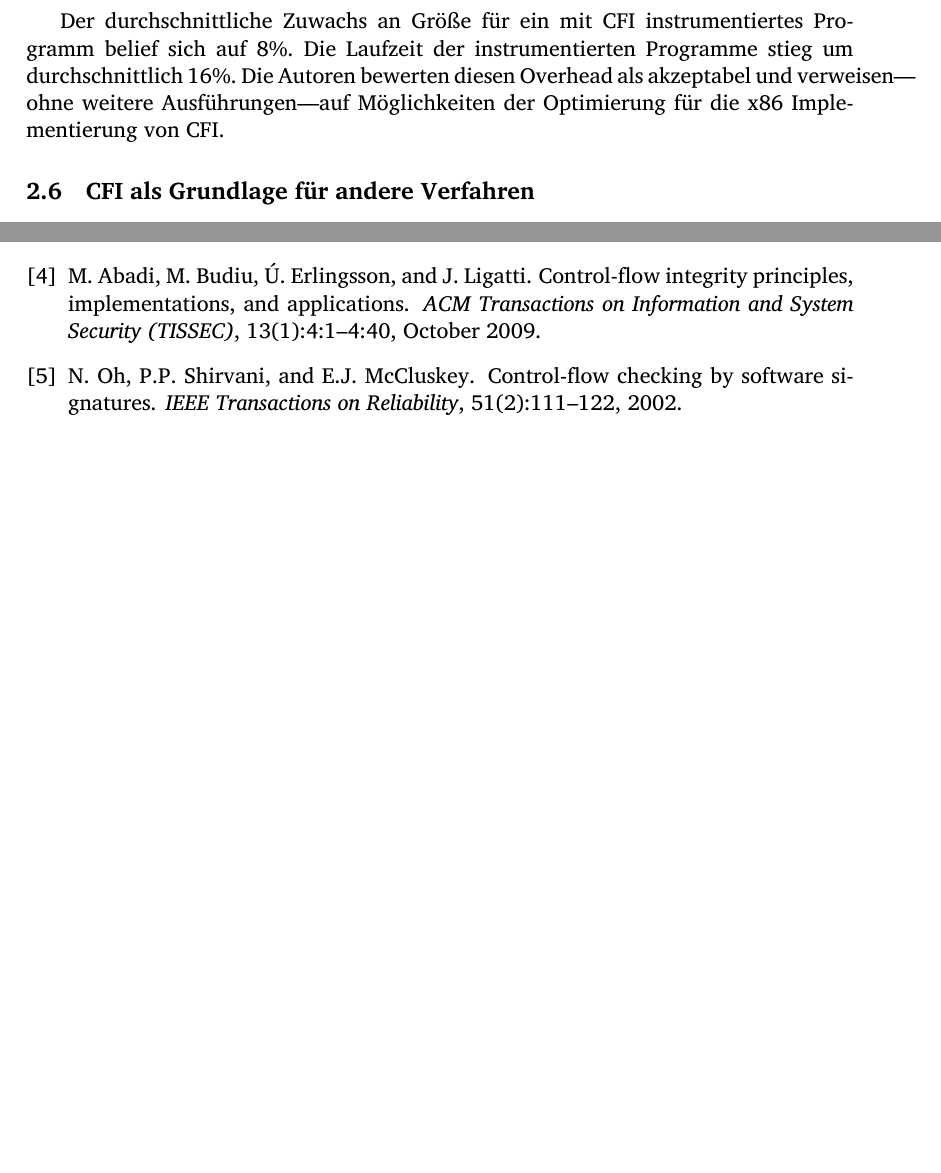
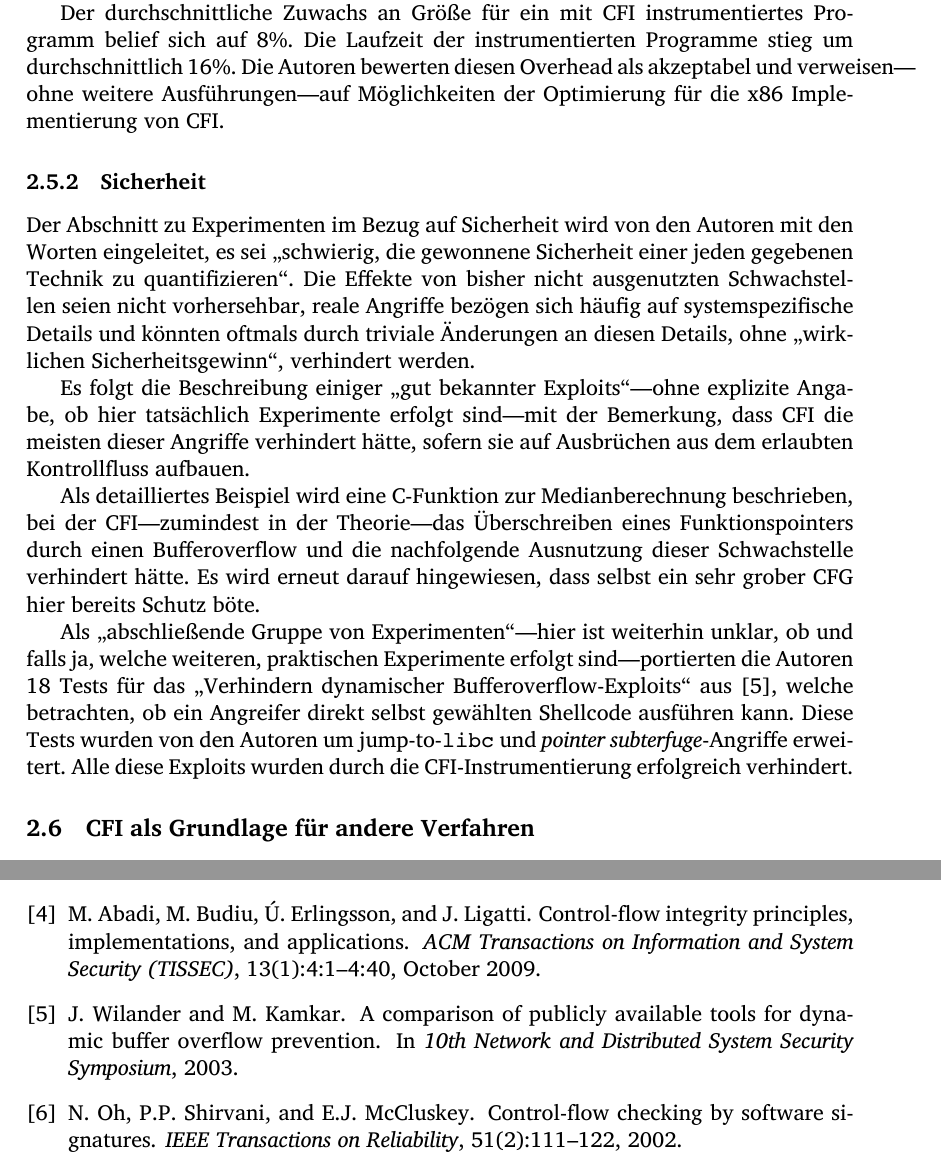
Before and after one commit to hermannloose/hauptseminar, a LaTeX document (paper/paper.tex): two parts of pages 6 and 11 of 11, joined at a grey line, cut so that both start at the same text, the shorter picture padded with empty space. Compiled offline with XeLaTeX.

Commit message:
Add section on security-related experiments for CFI.

```diff
--- a/paper/paper.tex
+++ b/paper/paper.tex
@@ -321,6 +323,36 @@ Programm belief sich auf 8\%. Die Laufzeit der instrumentierten Programme stieg
 um durchschnittlich 16\%. Die Autoren bewerten diesen Overhead als akzeptabel
 und verweisen—ohne weitere Ausführungen—auf Möglichkeiten der Optimierung für
 die x86 Implementierung von CFI.
+
+\subsubsection{Sicherheit}
+
+Der Abschnitt zu Experimenten im Bezug auf Sicherheit wird von den Autoren mit
+den Worten eingeleitet, es sei „schwierig, die gewonnene Sicherheit einer jeden
+gegebenen Technik zu quantifizieren“. Die Effekte von bisher nicht ausgenutzten
+Schwachstellen seien nicht vorhersehbar, reale Angriffe bezögen sich häufig auf
+systemspezifische Details und könnten oftmals durch triviale Änderungen an
+diesen Details, ohne „wirklichen Sicherheitsgewinn“, verhindert werden.
+
+Es folgt die Beschreibung einiger „gut bekannter Exploits“—ohne explizite
+Angabe, ob hier tatsächlich Experimente erfolgt sind—mit der Bemerkung, dass
+CFI die meisten dieser Angriffe verhindert hätte, sofern sie auf Ausbrüchen aus
+dem erlaubten Kontrollfluss aufbauen.
+
+Als detailliertes Beispiel wird eine C-Funktion zur Medianberechnung
+beschrieben, bei der CFI—zumindest in der Theorie—das Überschreiben eines
+Funktionspointers durch einen Bufferoverflow und die nachfolgende Ausnutzung
+dieser Schwachstelle verhindert hätte. Es wird erneut darauf hingewiesen, dass
+selbst ein sehr grober CFG hier bereits Schutz böte.
+
+Als „abschließende Gruppe von Experimenten“—hier ist weiterhin unklar, ob und
+falls ja, welche weiteren, praktischen Experimente erfolgt sind—portierten die
+Autoren 18 Tests für das „Verhindern dynamischer Bufferoverflow-Exploits“ aus
+\cite{wilander2003comparison}, welche betrachten, ob ein Angreifer direkt
+selbst gewählten Shellcode ausführen kann. Diese Tests wurden von den Autoren
+um jump-to-\texttt{libc} und \emph{pointer subterfuge}-Angriffe erweitert. Alle
+diese Exploits wurden durch die CFI-Instrumentierung erfolgreich verhindert.
+
+% TODO(hermannloose): Left off here.
 
 % Kritik: wenig sicherheitsrelevante Ergebnisse, bereits 2004 im ersten Entwurf
 % nur Sektion für Performancemessungen angelegt!
```
Also changed, not shown: paper/paper.bib (+6 -0 lines), paper/paper.tex (2 more changed lines).
